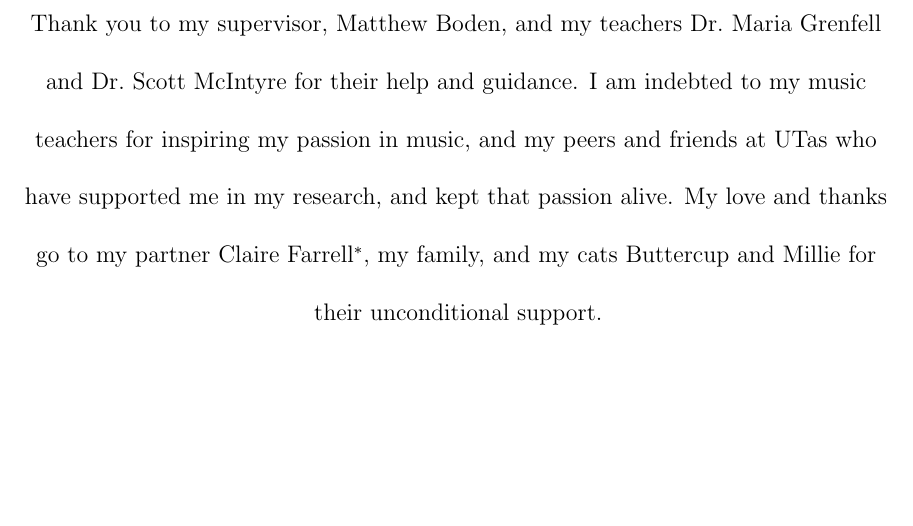
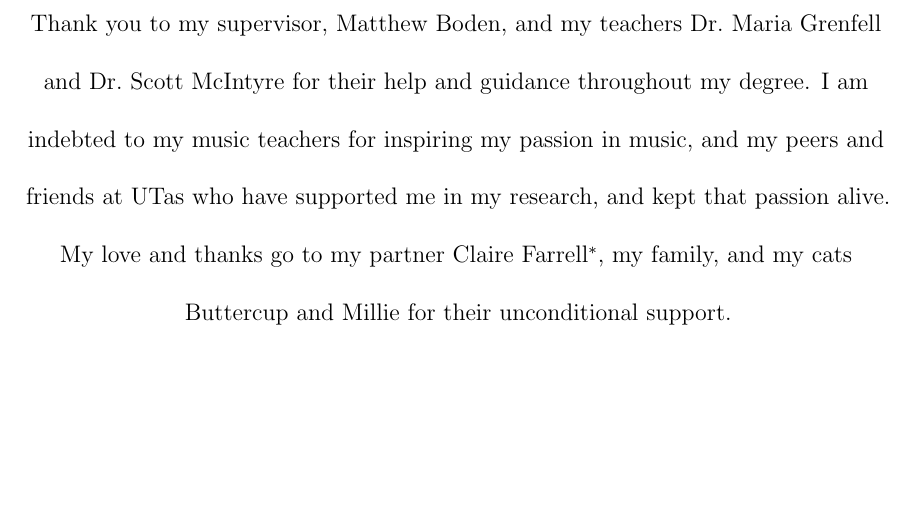
Before and after one commit to ryceg/Honours, a LaTeX thesis (main.tex, which reads frontmatter/dedication.tex): part of page 4 of 106, cut so that both start at the same text. Compiled offline with pdfLaTeX.

Commit message:
added in dedication

```diff
--- a/frontmatter/dedication.tex
+++ b/frontmatter/dedication.tex
@@ -3,7 +3,7 @@
 \begin{center}
 	\vspace*{\stretch{1}}
 
-	Thank you to my supervisor, Matthew Boden, and my teachers Dr.\ Maria Grenfell and Dr.\ Scott McIntyre for their help and guidance.
+	Thank you to my supervisor, Matthew Boden, and my teachers Dr.\ Maria Grenfell and Dr.\ Scott McIntyre for their help and guidance throughout my degree.
 	I am indebted to my music teachers for inspiring my passion in music, and my peers and friends at UTas who have supported me in my research, and kept that passion alive.
 	My love and thanks go to my partner Claire Farrell\footnote{Whose cakes, biscuits, and mugs of coffee nourished me, and whose support and words of encouragement kept me sane.}, my family, and my cats Buttercup and Millie for their unconditional support.
 
```
